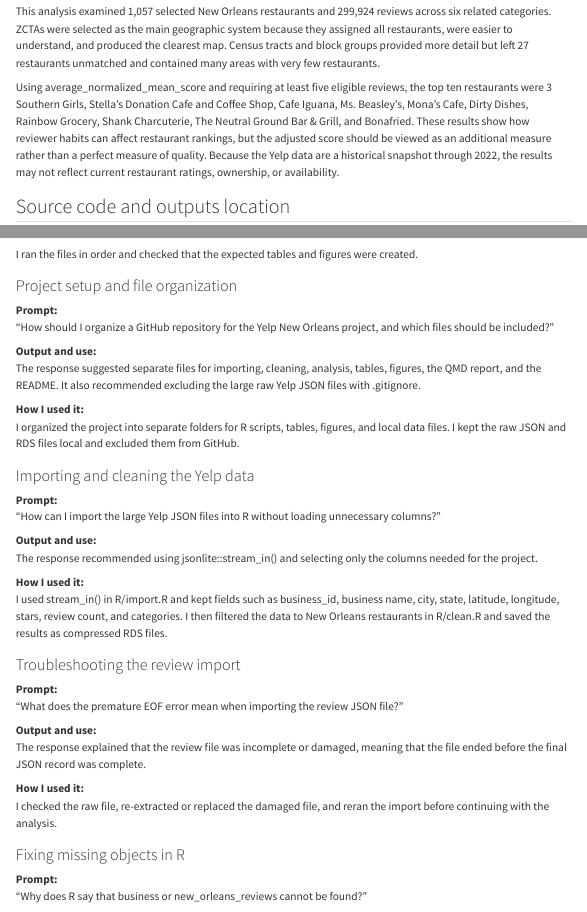
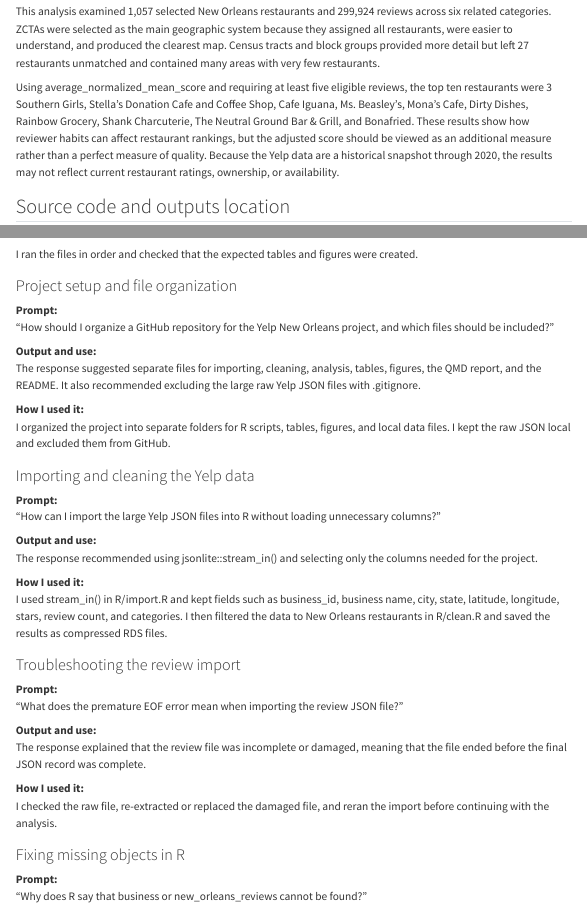
Before and after one commit to Victor-Tung/yelp-new-orleans-project, a Quarto document (yelp_new_orleans_final_report.qmd): the page in a window 1100 px wide, from 8180 px down, and a second part further down, joined at a grey line. Rendered offline with R 4.5, knitr and Pandoc in place of Quarto, with nearby package versions; menus at the side of the page are left out.

Commit message:
ammend wording issues

```diff
--- a/yelp_new_orleans_final_report.qmd
+++ b/yelp_new_orleans_final_report.qmd
@@ -280,7 +280,7 @@ The Yelp dataset does not represent every restaurant in New Orleans. The Yelp ci
 
 This analysis examined 1,057 selected New Orleans restaurants and 299,924 reviews across six related categories. ZCTAs were selected as the main geographic system because they assigned all restaurants, were easier to understand, and produced the clearest map. Census tracts and block groups provided more detail but left 27 restaurants unmatched and contained many areas with very few restaurants.
 
-Using average_normalized_mean_score and requiring at least five eligible reviews, the top ten restaurants were 3 Southern Girls, Stella’s Donation Cafe and Coffee Shop, Cafe Iguana, Ms. Beasley’s, Mona’s Cafe, Dirty Dishes, Rainbow Grocery, Shank Charcuterie, The Neutral Ground Bar & Grill, and Bonafried. These results show how reviewer habits can affect restaurant rankings, but the adjusted score should be viewed as an additional measure rather than a perfect measure of quality. Because the Yelp data are a historical snapshot through 2022, the results may not reflect current restaurant ratings, ownership, or availability.
+Using average_normalized_mean_score and requiring at least five eligible reviews, the top ten restaurants were 3 Southern Girls, Stella’s Donation Cafe and Coffee Shop, Cafe Iguana, Ms. Beasley’s, Mona’s Cafe, Dirty Dishes, Rainbow Grocery, Shank Charcuterie, The Neutral Ground Bar & Grill, and Bonafried. These results show how reviewer habits can affect restaurant rankings, but the adjusted score should be viewed as an additional measure rather than a perfect measure of quality. Because the Yelp data are a historical snapshot through 2020, the results may not reflect current restaurant ratings, ownership, or availability.
 
 ## Source code and outputs location
 
@@ -348,7 +348,7 @@ I ran the files in order and checked that the expected tables and figures were c
 The response suggested separate files for importing, cleaning, analysis, tables, figures, the QMD report, and the README. It also recommended excluding the large raw Yelp JSON files with .gitignore.
 
 **How I used it:**
-I organized the project into separate folders for R scripts, tables, figures, and local data files. I kept the raw JSON and RDS files local and excluded them from GitHub.
+I organized the project into separate folders for R scripts, tables, figures, and local data files. I kept the raw JSON local and excluded them from GitHub.
 
 ### Importing and cleaning the Yelp data
 
```
Also changed, not shown: 1 other file.
